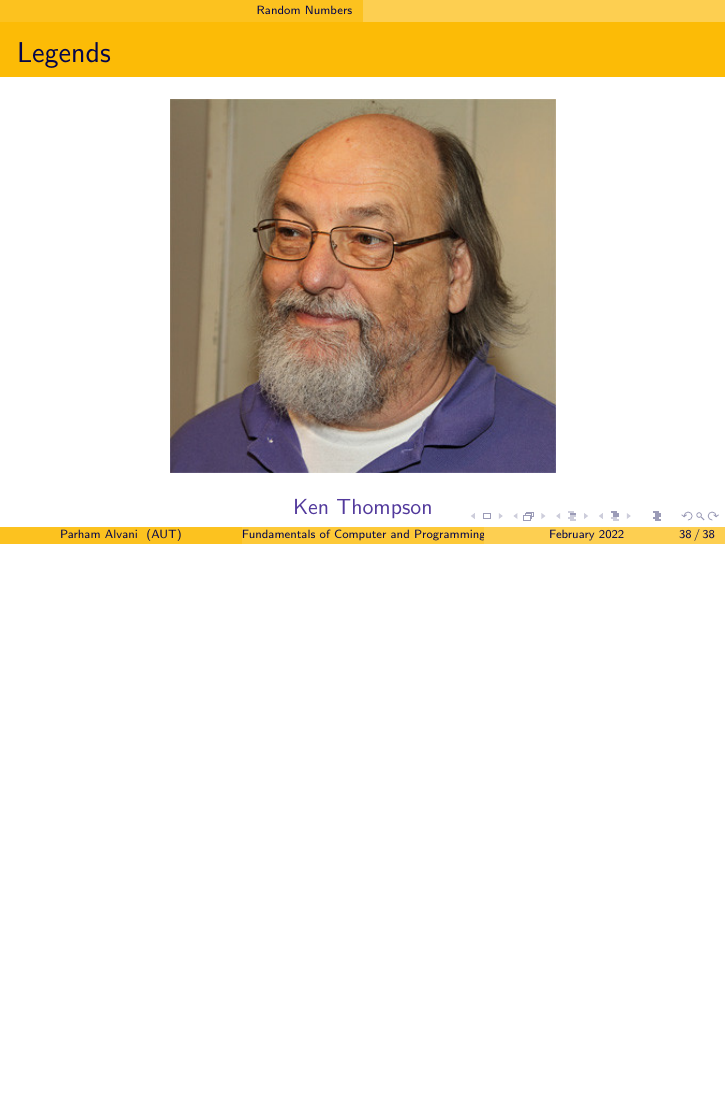
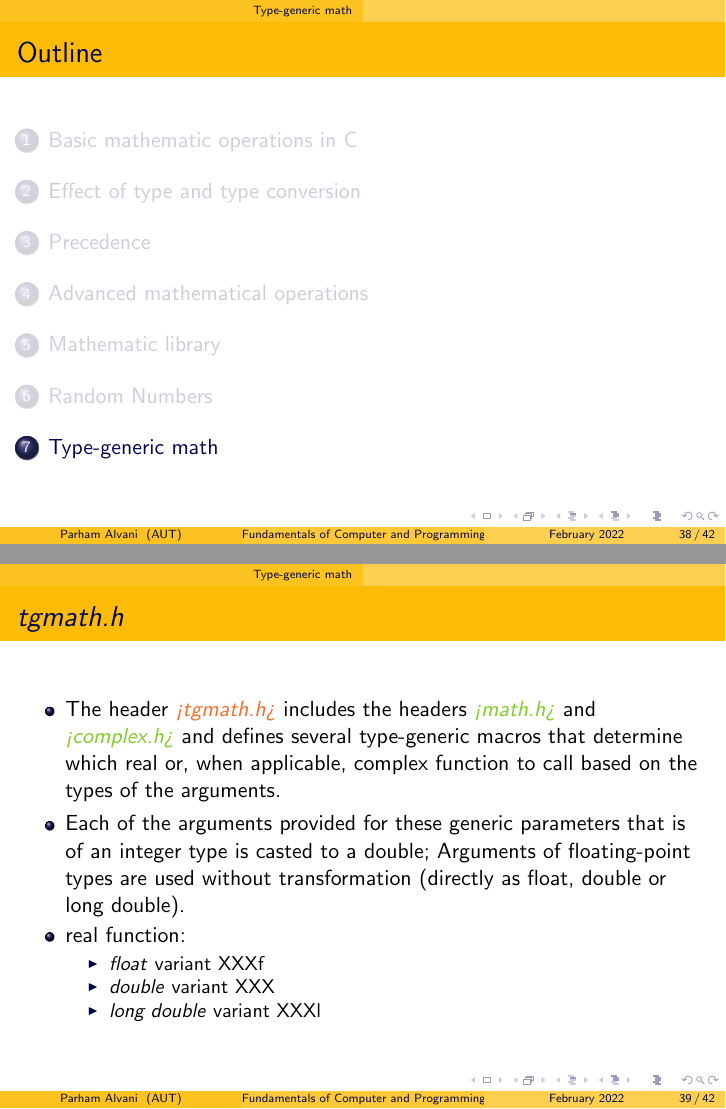
Before and after one commit to 1995parham-teaching/c-lecture, LaTeX slides (lecture-4/main.tex): page 39 of 39 before the commit and pages 38 and 39 of 43 after it, the two joined at a grey line, the shorter picture padded with empty space. Compiled offline with pdfLaTeX.

Commit message:
feat: improve lecture-4
Former-commit-id: 785ae03a1b8f725f7b2806af352d55909a210f33
Former-commit-id: d9b222a330eece68899cf0bd441daecb0ce9923e
Former-commit-id: 5a80ba8a0ce698a4c78ea6da21476f73686c2df8
Former-commit-id: 5babc047f7e29325598f1f03422b7341f04382fe
Former-commit-id: 993054d892cb1e3a7a6dcf80afe305c6577f12d3

```diff
--- a/lecture-4/main.tex
+++ b/lecture-4/main.tex
@@ -645,6 +645,33 @@ int main(void) {
   \end{itemize}
 \end{frame}
 
+\section{Type-generic math}
+
+\begin{frame}
+  \frametitle{\textit{tgmath.h}}
+  \begin{itemize}
+    \item The header \textit{\color{Orange} <tgmath.h>} includes the headers \textit{\color{LimeGreen} <math.h>} and \textit{\color{LimeGreen} <complex.h>}
+      and defines several type-generic macros that determine which real or, when applicable, complex function to call based on the types of the arguments.
+    \item Each of the arguments provided for these generic parameters that is of an integer type is casted to a double;
+      Arguments of floating-point types are used without transformation (directly as float, double or long double).
+    \item real function:
+    \begin{itemize}
+      \item \textit{float} variant XXXf
+      \item \textit{double} variant XXX
+      \item \textit{long double} variant XXXl
+    \end{itemize}
+  \end{itemize}
+\end{frame}
+
+\begin{frame}
+  \frametitle{fabs}
+  \begin{itemize}
+    \item fabsf --- float
+    \item fabs --- double
+    \item fabsl --- long double
+  \end{itemize}
+\end{frame}
+
 \begin{frame}
   \frametitle{Legends}
   \begin{figure}
```
Also changed, not shown: lecture-4/main.tex (9 more changed lines).
